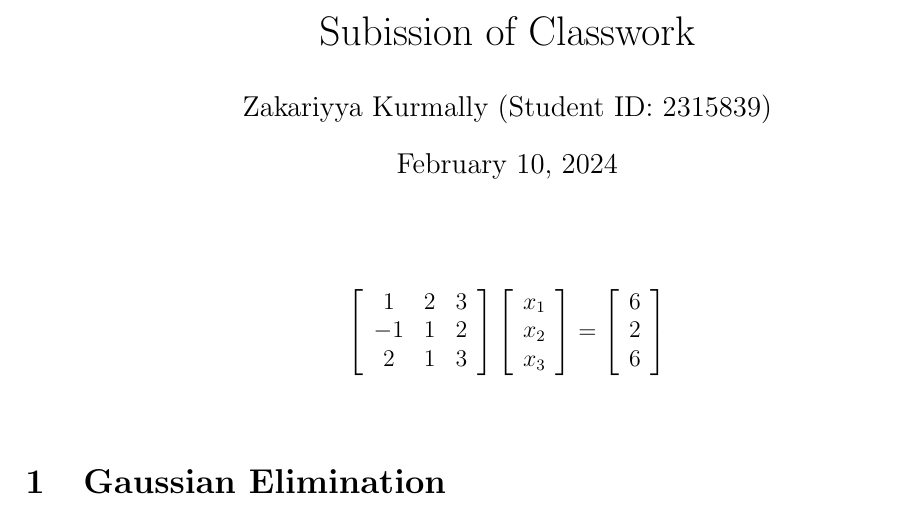
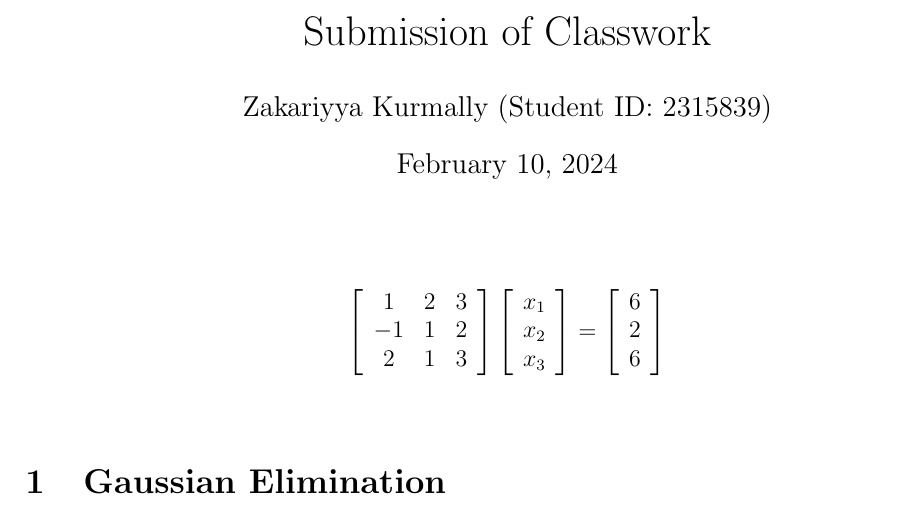
Before and after one commit to d11m08y03/Uni, a LaTeX document (Matrix/04/classwork.tex): part of the page, cut so that both start at the same text. Compiled offline with pdfLaTeX.

Commit message:
fix typo

```diff
--- a/Matrix/04/classwork.tex
+++ b/Matrix/04/classwork.tex
@@ -11,7 +11,7 @@
   top=20mm,
 }
 
-\title{Subission of Classwork}
+\title{Submission of Classwork}
 \author{Zakariyya Kurmally (Student ID: 2315839)}
 
 \begin{document}
```
Also changed, not shown: Matrix/04/classwork.pdf.
